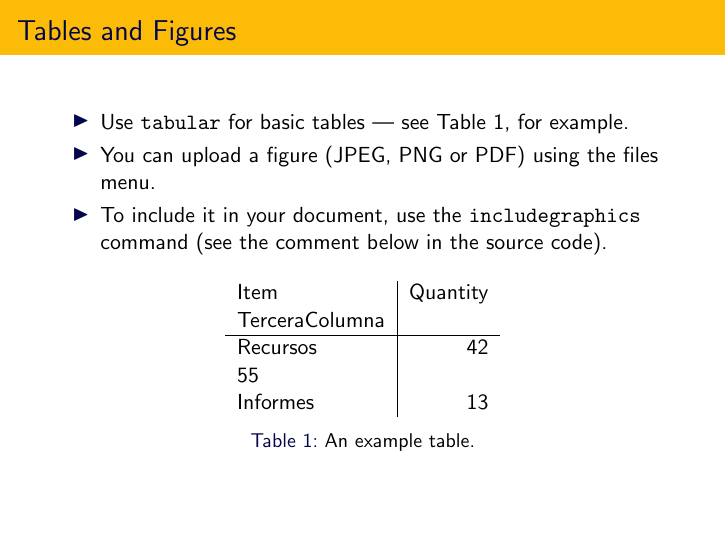
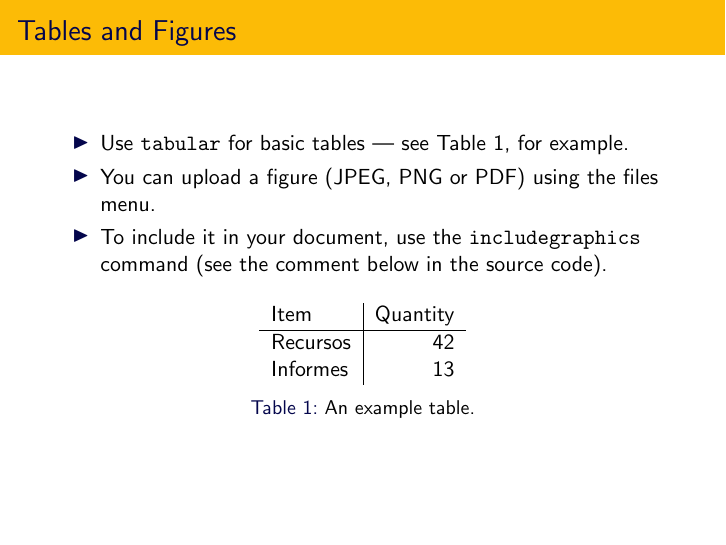
Before and after one commit to antonioheos/Beamer-Presentation, LaTeX slides (main.tex): page 3 of 4. Compiled offline with pdfLaTeX.

Commit message:
Test de push desde Overleaf a Github

```diff
--- a/main.tex
+++ b/main.tex
@@ -71,8 +71,8 @@ Some examples of commonly used commands and features are included, to help you g
 \begin{table}
 \centering
 \begin{tabular}{l|r}
-Item & Quantity & TerceraColumna \\\hline
-Recursos & 42 & 55 \\
+Item & Quantity \\\hline
+Recursos & 42 \\
 Informes & 13
 \end{tabular}
 \caption{\label{tab:widgets}An example table.}
```
